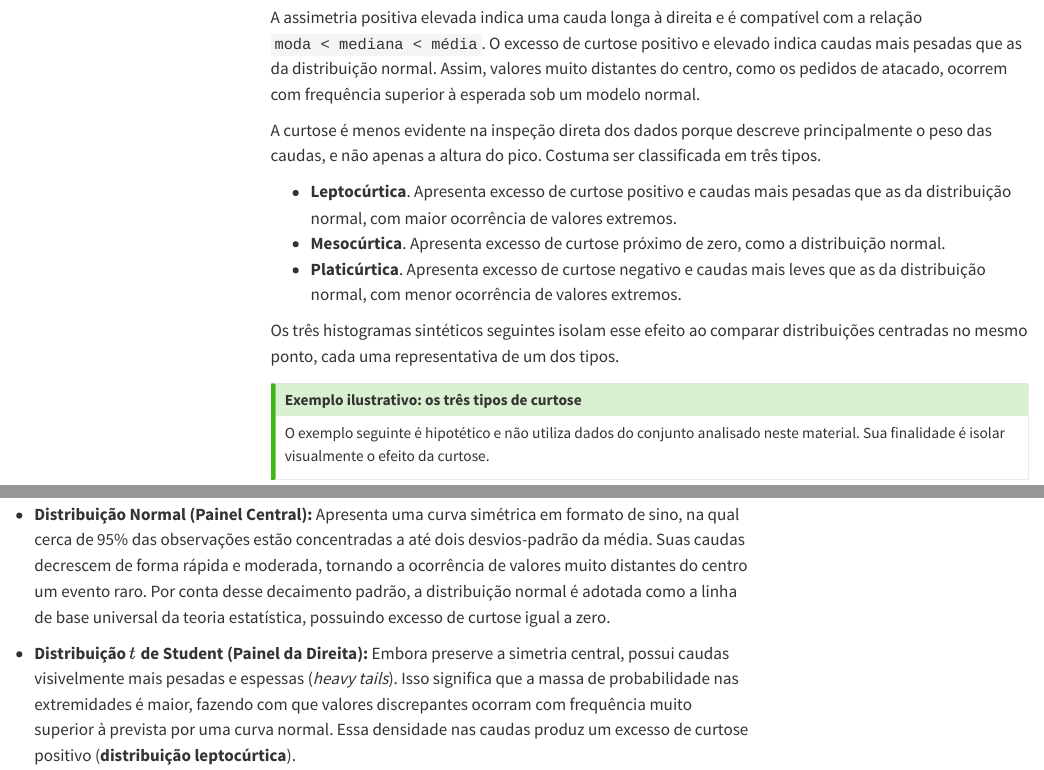
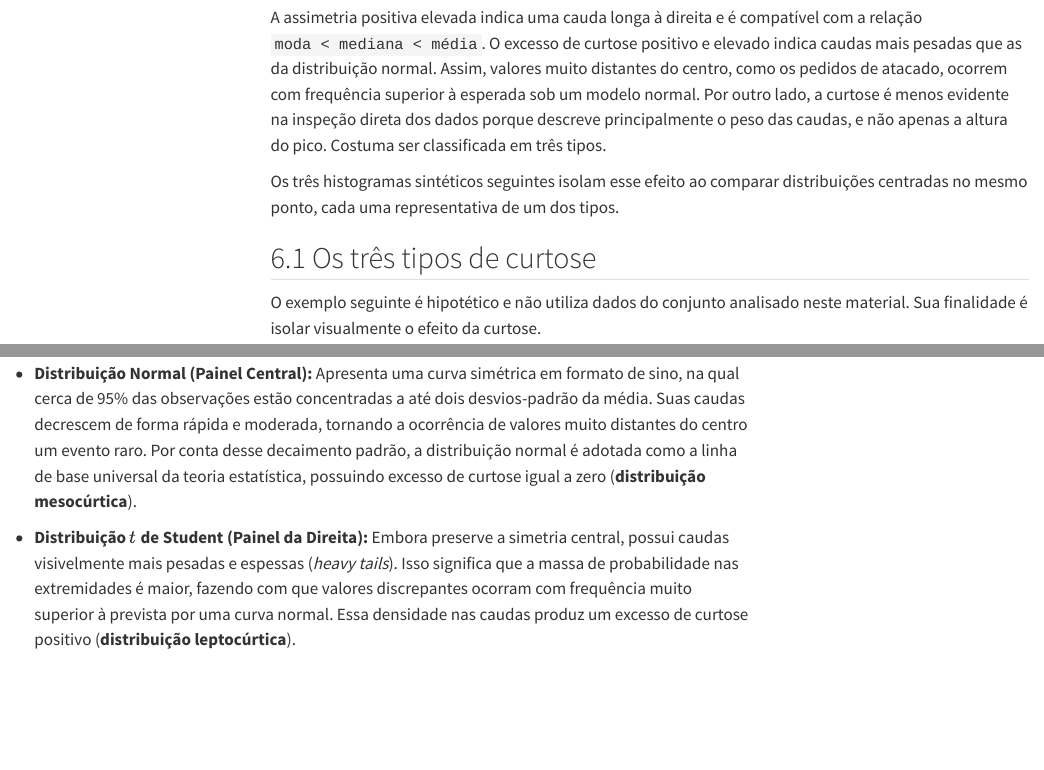
Before and after one commit to oandrefonseca/data-science, a Quarto document (aulas/05-estatistica-descritiva.qmd): the page in a window 1100 px wide, from 17400 px down, and a second part further down, joined at a grey line. Rendered offline with R 4.5, knitr and Pandoc in place of Quarto, with nearby package versions; some code elsewhere in the file could not run offline; menus at the side of the page are left out; long lines of code are wrapped.

Commit message:
Reestrutura a seção de curtose como subseção 6.1
Remove a lista de tópicos com as definições de curtose, absorvendo-a
na prosa, e troca o callout ilustrativo por uma subseção "6.1 Os três
tipos de curtose" própria. Rotula explicitamente a normal como
mesocúrtica no texto do painel central.

Co-Authored-By: Claude Sonnet 5 <noreply@anthropic.com>

````diff
--- a/aulas/05-estatistica-descritiva.qmd
+++ b/aulas/05-estatistica-descritiva.qmd
@@ -643,21 +643,13 @@ print(f"Excesso de curtose (kurtosis) do valor do pedido: {order_value_kurtosis:
 
 1. `stats.kurtosis` já usa `fisher=True` por padrão, retornando o excesso de curtose (mesma convenção da distribuição normal como referência igual a zero): positivo indica caudas mais pesadas que a normal.
 
-A assimetria positiva elevada indica uma cauda longa à direita e é compatível com a relação `moda < mediana < média`. O excesso de curtose positivo e elevado indica caudas mais pesadas que as da distribuição normal. Assim, valores muito distantes do centro, como os pedidos de atacado, ocorrem com frequência superior à esperada sob um modelo normal.
-
-A curtose é menos evidente na inspeção direta dos dados porque descreve principalmente o peso das caudas, e não apenas a altura do pico. Costuma ser classificada em três tipos.
-
-- **Leptocúrtica**. Apresenta excesso de curtose positivo e caudas mais pesadas que as da distribuição normal, com maior ocorrência de valores extremos.
-- **Mesocúrtica**. Apresenta excesso de curtose próximo de zero, como a distribuição normal.
-- **Platicúrtica**. Apresenta excesso de curtose negativo e caudas mais leves que as da distribuição normal, com menor ocorrência de valores extremos.
+A assimetria positiva elevada indica uma cauda longa à direita e é compatível com a relação `moda < mediana < média`. O excesso de curtose positivo e elevado indica caudas mais pesadas que as da distribuição normal. Assim, valores muito distantes do centro, como os pedidos de atacado, ocorrem com frequência superior à esperada sob um modelo normal. Por outro lado, a curtose é menos evidente na inspeção direta dos dados porque descreve principalmente o peso das caudas, e não apenas a altura do pico. Costuma ser classificada em três tipos.
 
 Os três histogramas sintéticos seguintes isolam esse efeito ao comparar distribuições centradas no mesmo ponto, cada uma representativa de um dos tipos.
 
-::: {.callout-tip}
-## Exemplo ilustrativo: os três tipos de curtose
+## 6.1 Os três tipos de curtose
 
 O exemplo seguinte é hipotético e não utiliza dados do conjunto analisado neste material. Sua finalidade é isolar visualmente o efeito da curtose.
-:::
 
 ```{python}
 
@@ -700,7 +692,7 @@ A comparação entre os painéis ilustra como a geometria das caudas de uma dist
 
 * **Distribuição Uniforme (Painel da Esquerda):** Caracteriza-se por manter uma probabilidade constante dentro de um intervalo limitado, possuindo limites rígidos além dos quais nenhum valor pode ser gerado. Por não possuir caudas estendidas, não há dispersão extrema, resultando em uma curtose negativa (**platicúrtica**) que indica a ausência total de *outliers*.
 
-* **Distribuição Normal (Painel Central):** Apresenta uma curva simétrica em formato de sino, na qual cerca de 95% das observações estão concentradas a até dois desvios-padrão da média. Suas caudas decrescem de forma rápida e moderada, tornando a ocorrência de valores muito distantes do centro um evento raro. Por conta desse decaimento padrão, a distribuição normal é adotada como a linha de base universal da teoria estatística, possuindo excesso de curtose igual a zero.
+* **Distribuição Normal (Painel Central):** Apresenta uma curva simétrica em formato de sino, na qual cerca de 95% das observações estão concentradas a até dois desvios-padrão da média. Suas caudas decrescem de forma rápida e moderada, tornando a ocorrência de valores muito distantes do centro um evento raro. Por conta desse decaimento padrão, a distribuição normal é adotada como a linha de base universal da teoria estatística, possuindo excesso de curtose igual a zero (**distribuição mesocúrtica**).
 
 * **Distribuição $t$ de Student (Painel da Direita):** Embora preserve a simetria central, possui caudas visivelmente mais pesadas e espessas (*heavy tails*). Isso significa que a massa de probabilidade nas extremidades é maior, fazendo com que valores discrepantes ocorram com frequência muito superior à prevista por uma curva normal. Essa densidade nas caudas produz um excesso de curtose positivo (**distribuição leptocúrtica**).
 
````
Also changed, not shown: 1 other file.
